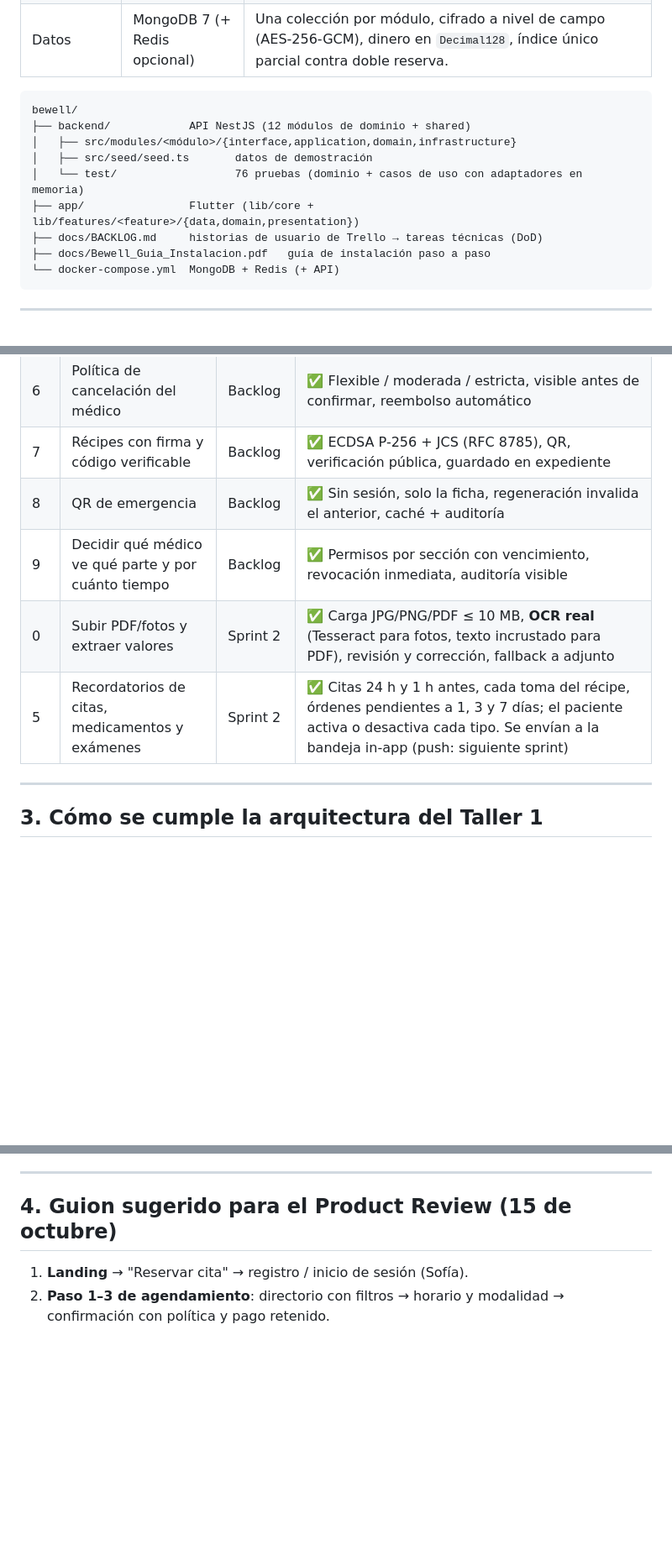
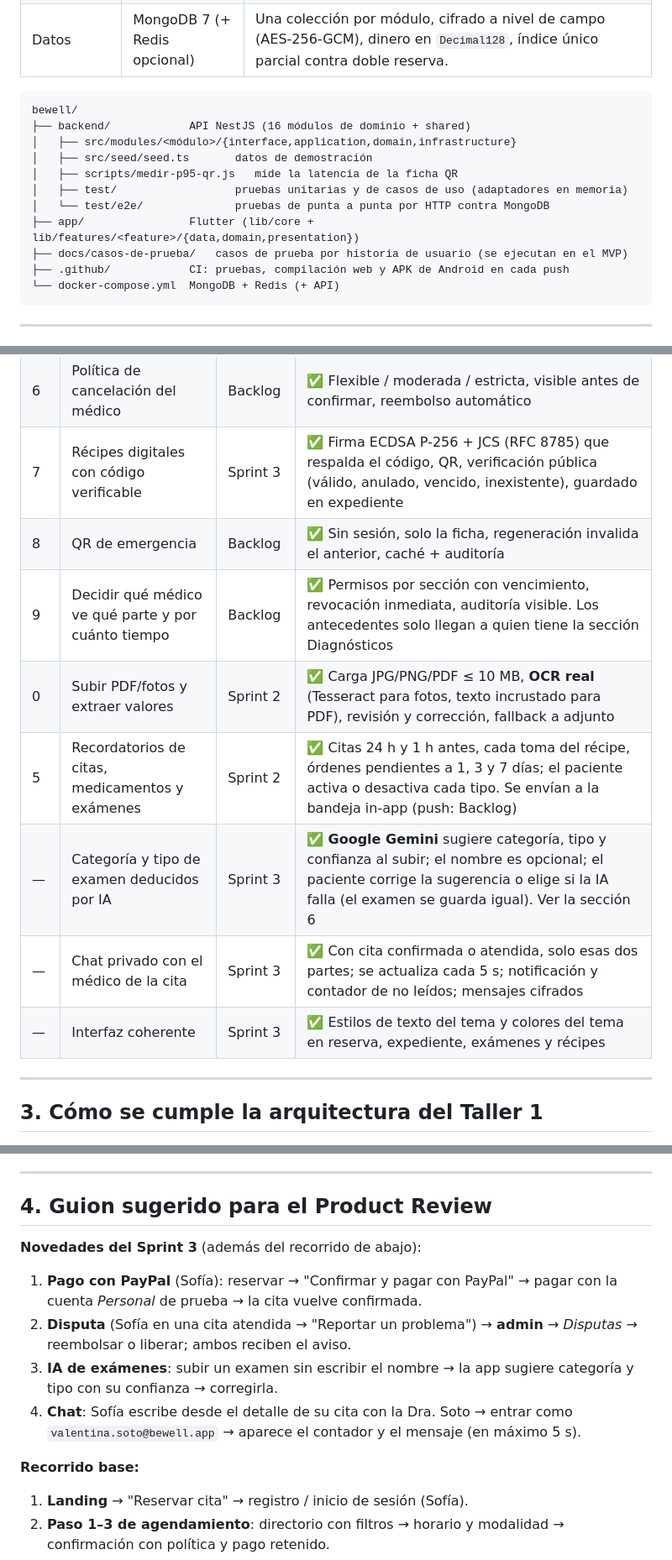
Before and after one commit to rogerbalan001/BeWell, a Markdown page: README.md, 3 parts joined by grey strips. Shown at 84% size. GitHub-like rendering; blank space fills up the shorter version.

Commit message:
docs: actualizar el README con el Sprint 3

````diff
--- a/README.md
+++ b/README.md
@@ -11,13 +11,15 @@ Implementación del Producto Mínimo Viable siguiendo la arquitectura definida e
 
 ```
 bewell/
-├── backend/            API NestJS (12 módulos de dominio + shared)
+├── backend/            API NestJS (16 módulos de dominio + shared)
 │   ├── src/modules/<módulo>/{interface,application,domain,infrastructure}
 │   ├── src/seed/seed.ts       datos de demostración
-│   └── test/                  76 pruebas (dominio + casos de uso con adaptadores en memoria)
+│   ├── scripts/medir-p95-qr.js   mide la latencia de la ficha QR
+│   ├── test/                  pruebas unitarias y de casos de uso (adaptadores en memoria)
+│   └── test/e2e/              pruebas de punta a punta por HTTP contra MongoDB
 ├── app/                Flutter (lib/core + lib/features/<feature>/{data,domain,presentation})
-├── docs/BACKLOG.md     historias de usuario de Trello → tareas técnicas (DoD)
-├── docs/Bewell_Guia_Instalacion.pdf   guía de instalación paso a paso
+├── docs/casos-de-prueba/   casos de prueba por historia de usuario (se ejecutan en el MVP)
+├── .github/            CI: pruebas, compilación web y APK de Android en cada push
 └── docker-compose.yml  MongoDB + Redis (+ API)
 ```
 
@@ -88,11 +94,14 @@ Fuente: tablero Trello *BeWell* (15 HU). Detalle de tareas en [`docs/BACKLOG.md`
 | 3 | Línea de tiempo del paciente para el médico | Backlog | ✅ Orden cronológico inverso, filtros por tipo, detalle |
 | 4 | Solicitar exámenes y recibir resultados | Backlog | ✅ Catálogo, orden "pendiente" → "completada", notificación al médico |
 | 6 | Política de cancelación del médico | Backlog | ✅ Flexible / moderada / estricta, visible antes de confirmar, reembolso automático |
-| 7 | Récipes con firma y código verificable | Backlog | ✅ ECDSA P-256 + JCS (RFC 8785), QR, verificación pública, guardado en expediente |
+| 7 | Récipes digitales con código verificable | Sprint 3 | ✅ Firma ECDSA P-256 + JCS (RFC 8785) que respalda el código, QR, verificación pública (válido, anulado, vencido, inexistente), guardado en expediente |
 | 8 | QR de emergencia | Backlog | ✅ Sin sesión, solo la ficha, regeneración invalida el anterior, caché + auditoría |
-| 9 | Decidir qué médico ve qué parte y por cuánto tiempo | Backlog | ✅ Permisos por sección con vencimiento, revocación inmediata, auditoría visible |
+| 9 | Decidir qué médico ve qué parte y por cuánto tiempo | Backlog | ✅ Permisos por sección con vencimiento, revocación inmediata, auditoría visible. Los antecedentes solo llegan a quien tiene la sección Diagnósticos |
 | 0 | Subir PDF/fotos y extraer valores | Sprint 2 | ✅ Carga JPG/PNG/PDF ≤ 10 MB, **OCR real** (Tesseract para fotos, texto incrustado para PDF), revisión y corrección, fallback a adjunto |
-| 5 | Recordatorios de citas, medicamentos y exámenes | Sprint 2 | ✅ Citas 24 h y 1 h antes, cada toma del récipe, órdenes pendientes a 1, 3 y 7 días; el paciente activa o desactiva cada tipo. Se envían a la bandeja in-app (push: siguiente sprint) |
+| 5 | Recordatorios de citas, medicamentos y exámenes | Sprint 2 | ✅ Citas 24 h y 1 h antes, cada toma del récipe, órdenes pendientes a 1, 3 y 7 días; el paciente activa o desactiva cada tipo. Se envían a la bandeja in-app (push: Backlog) |
+| — | Categoría y tipo de examen deducidos por IA | Sprint 3 | ✅ **Google Gemini** sugiere categoría, tipo y confianza al subir; el nombre es opcional; el paciente corrige la sugerencia o elige si la IA falla (el examen se guarda igual). Ver la sección 6 |
+| — | Chat privado con el médico de la cita | Sprint 3 | ✅ Con cita confirmada o atendida, solo esas dos partes; se actualiza cada 5 s; notificación y contador de no leídos; mensajes cifrados |
+| — | Interfaz coherente | Sprint 3 | ✅ Estilos de texto del tema y colores del tema en reserva, expediente, exámenes y récipes |
 
 ---
 
@@ -125,7 +135,15 @@ Fuente: tablero Trello *BeWell* (15 HU). Detalle de tareas en [`docs/BACKLOG.md`
 
 ---
 
-## 4. Guion sugerido para el Product Review (15 de octubre)
+## 4. Guion sugerido para el Product Review
+
+**Novedades del Sprint 3** (además del recorrido de abajo):
+1. **Pago con PayPal** (Sofía): reservar → "Confirmar y pagar con PayPal" → pagar con la cuenta *Personal* de prueba → la cita vuelve confirmada.
+2. **Disputa** (Sofía en una cita atendida → "Reportar un problema") → **admin** → *Disputas* → reembolsar o liberar; ambos reciben el aviso.
+3. **IA de exámenes**: subir un examen sin escribir el nombre → la app sugiere categoría y tipo con su confianza → corregirla.
+4. **Chat**: Sofía escribe desde el detalle de su cita con la Dra. Soto → entrar como `valentina.soto@bewell.app` → aparece el contador y el mensaje (en máximo 5 s).
+
+**Recorrido base:**
 1. **Landing** → "Reservar cita" → registro / inicio de sesión (Sofía).
 2. **Paso 1–3 de agendamiento**: directorio con filtros → horario y modalidad → confirmación con política y pago retenido.
 3. **Mis citas** → detalle → simular cancelación (muestra el reembolso según la política).
````
Also changed, not shown: other parts of README.md (+25 -6 lines).
